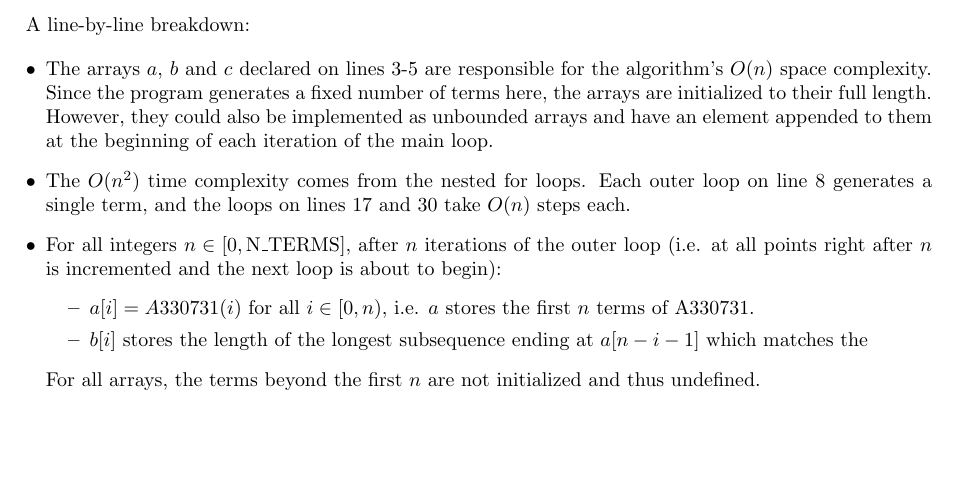
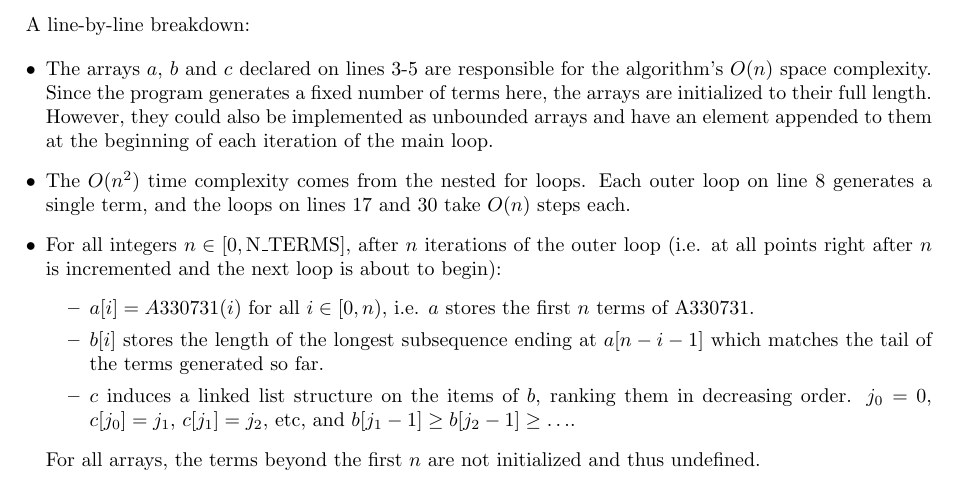
Before and after one commit to Mathtician/ideas, a LaTeX document (normal/normal.tex): part of page 4 of 4, cut so that both start at the same text, the shorter picture padded with empty space. Compiled offline with pdfLaTeX.

Commit message:
Added to normal

```diff
--- a/normal/normal.tex
+++ b/normal/normal.tex
@@ -215,7 +215,12 @@ A line-by-line breakdown:
   \item
     $b[i]$ stores the length of the longest subsequence
     ending at $a[n-i-1]$
-    which matches the
+    which matches the tail of the terms generated so far.
+  \item
+    $c$ induces a linked list structure on the items of $b$,
+    ranking them in decreasing order.
+    $j_0 = 0$, $c[j_0]=j_1$, $c[j_1]=j_2$, etc,
+    and $b[j_1-1] \geq b[j_2-1] \geq \ldots$.
   \end{itemize}
   For all arrays,
   the terms beyond the first $n$ are not initialized and thus undefined.
```
Also changed, not shown: normal/normal.pdf.
